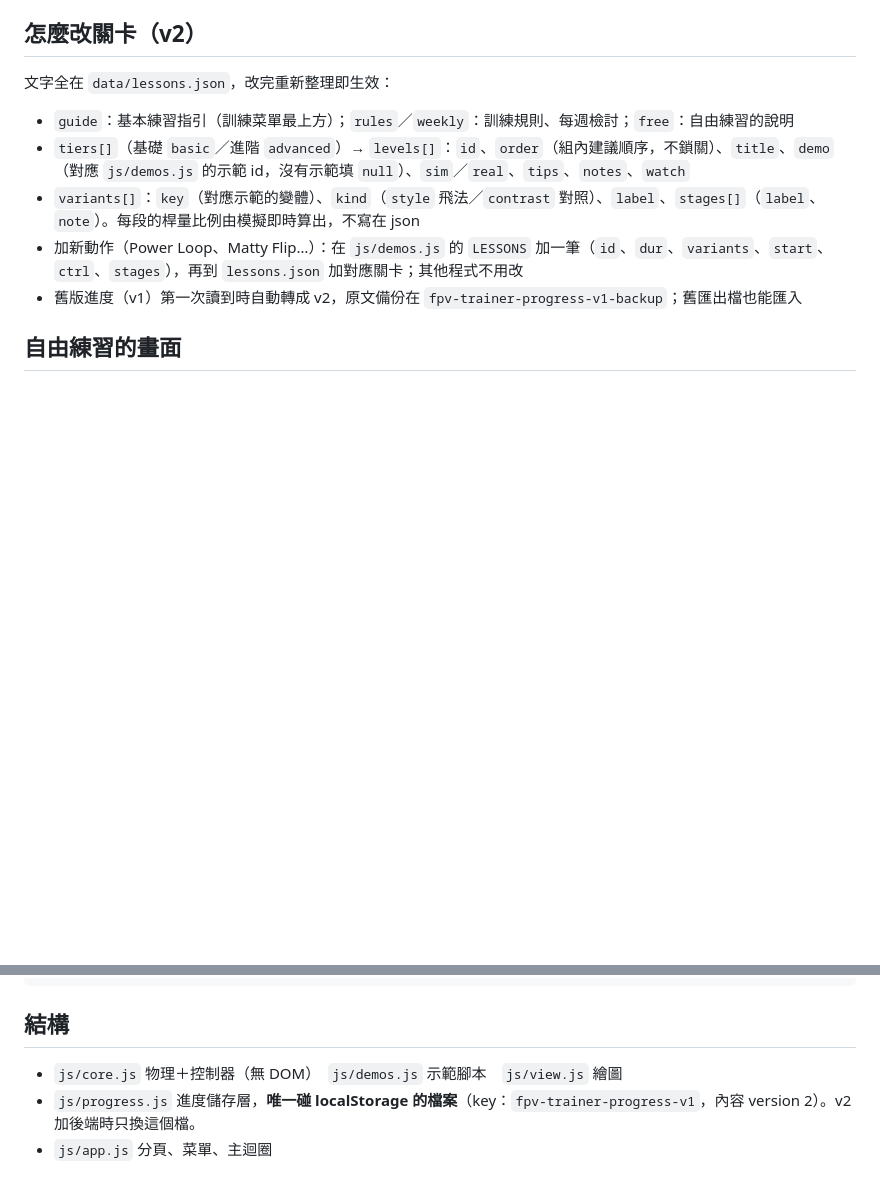
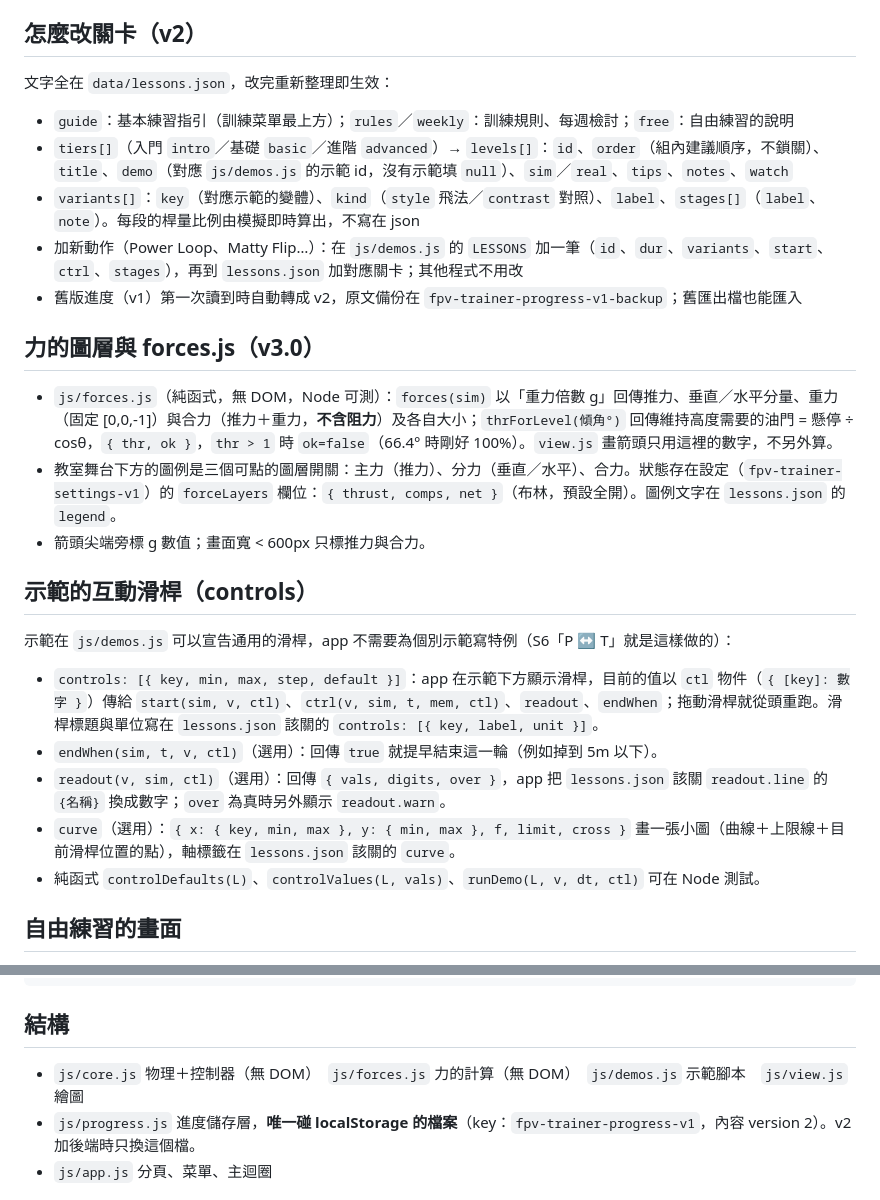
Before and after one commit to kang666-hub/fpv-trainer, a Markdown page: README.md, 2 parts joined by grey strips. GitHub-like rendering; blank space fills up the shorter version.

Commit message:
E. README：forces.js、示範 controls 滑桿機制、forceLayers 設定欄位
Co-Authored-By: Claude Sonnet 5.5 <noreply@anthropic.com>

````diff
--- a/README.md
+++ b/README.md
@@ -11,10 +11,23 @@ python3 -m http.server 8000
 ## 怎麼改關卡（v2）
 文字全在 `data/lessons.json`，改完重新整理即生效：
 - `guide`：基本練習指引（訓練菜單最上方）；`rules`／`weekly`：訓練規則、每週檢討；`free`：自由練習的說明
-- `tiers[]`（基礎 `basic`／進階 `advanced`）→ `levels[]`：`id`、`order`（組內建議順序，不鎖關）、`title`、`demo`（對應 `js/demos.js` 的示範 id，沒有示範填 `null`）、`sim`／`real`、`tips`、`notes`、`watch`
+- `tiers[]`（入門 `intro`／基礎 `basic`／進階 `advanced`）→ `levels[]`：`id`、`order`（組內建議順序，不鎖關）、`title`、`demo`（對應 `js/demos.js` 的示範 id，沒有示範填 `null`）、`sim`／`real`、`tips`、`notes`、`watch`
 - `variants[]`：`key`（對應示範的變體）、`kind`（`style` 飛法／`contrast` 對照）、`label`、`stages[]`（`label`、`note`）。每段的桿量比例由模擬即時算出，不寫在 json
 - 加新動作（Power Loop、Matty Flip…）：在 `js/demos.js` 的 `LESSONS` 加一筆（`id`、`dur`、`variants`、`start`、`ctrl`、`stages`），再到 `lessons.json` 加對應關卡；其他程式不用改
 - 舊版進度（v1）第一次讀到時自動轉成 v2，原文備份在 `fpv-trainer-progress-v1-backup`；舊匯出檔也能匯入
+
+## 力的圖層與 forces.js（v3.0）
+- `js/forces.js`（純函式，無 DOM，Node 可測）：`forces(sim)` 以「重力倍數 g」回傳推力、垂直／水平分量、重力（固定 [0,0,-1]）與合力（推力＋重力，**不含阻力**）及各自大小；`thrForLevel(傾角°)` 回傳維持高度需要的油門 = 懸停 ÷ cosθ，`{ thr, ok }`，`thr > 1` 時 `ok=false`（66.4° 時剛好 100%）。`view.js` 畫箭頭只用這裡的數字，不另外算。
+- 教室舞台下方的圖例是三個可點的圖層開關：主力（推力）、分力（垂直／水平）、合力。狀態存在設定（`fpv-trainer-settings-v1`）的 `forceLayers` 欄位：`{ thrust, comps, net }`（布林，預設全開）。圖例文字在 `lessons.json` 的 `legend`。
+- 箭頭尖端旁標 g 數值；畫面寬 < 600px 只標推力與合力。
+
+## 示範的互動滑桿（controls）
+示範在 `js/demos.js` 可以宣告通用的滑桿，app 不需要為個別示範寫特例（S6「P ↔ T」就是這樣做的）：
+- `controls: [{ key, min, max, step, default }]`：app 在示範下方顯示滑桿，目前的值以 `ctl` 物件（`{ [key]: 數字 }`）傳給 `start(sim, v, ctl)`、`ctrl(v, sim, t, mem, ctl)`、`readout`、`endWhen`；拖動滑桿就從頭重跑。滑桿標題與單位寫在 `lessons.json` 該關的 `controls: [{ key, label, unit }]`。
+- `endWhen(sim, t, v, ctl)`（選用）：回傳 `true` 就提早結束這一輪（例如掉到 5m 以下）。
+- `readout(v, sim, ctl)`（選用）：回傳 `{ vals, digits, over }`，app 把 `lessons.json` 該關 `readout.line` 的 `{名稱}` 換成數字；`over` 為真時另外顯示 `readout.warn`。
+- `curve`（選用）：`{ x: { key, min, max }, y: { min, max }, f, limit, cross }` 畫一張小圖（曲線＋上限線＋目前滑桿位置的點），軸標籤在 `lessons.json` 該關的 `curve`。
+- 純函式 `controlDefaults(L)`、`controlValues(L, vals)`、`runDemo(L, v, dt, ctl)` 可在 Node 測試。
 
 ## 自由練習的畫面
 大畫面預設是 FPV 主視角（中央準星＋左下高度／速度、右下油門），小畫面是第三人稱追尾；視角鈕可切成「第三人稱」，大小畫面對調，選擇存在設定（`freeView`）。教室示範維持第三人稱大畫面＋FPV 小畫面。
@@ -40,7 +53,7 @@ node --test
 ```
 
 ## 結構
-- `js/core.js` 物理＋控制器（無 DOM）　`js/demos.js` 示範腳本　`js/view.js` 繪圖
+- `js/core.js` 物理＋控制器（無 DOM）　`js/forces.js` 力的計算（無 DOM）　`js/demos.js` 示範腳本　`js/view.js` 繪圖
 - `js/progress.js` 進度儲存層，**唯一碰 localStorage 的檔案**（key：`fpv-trainer-progress-v1`，內容 version 2）。v2 加後端時只換這個檔。
 - `js/app.js` 分頁、菜單、主迴圈
 
````
